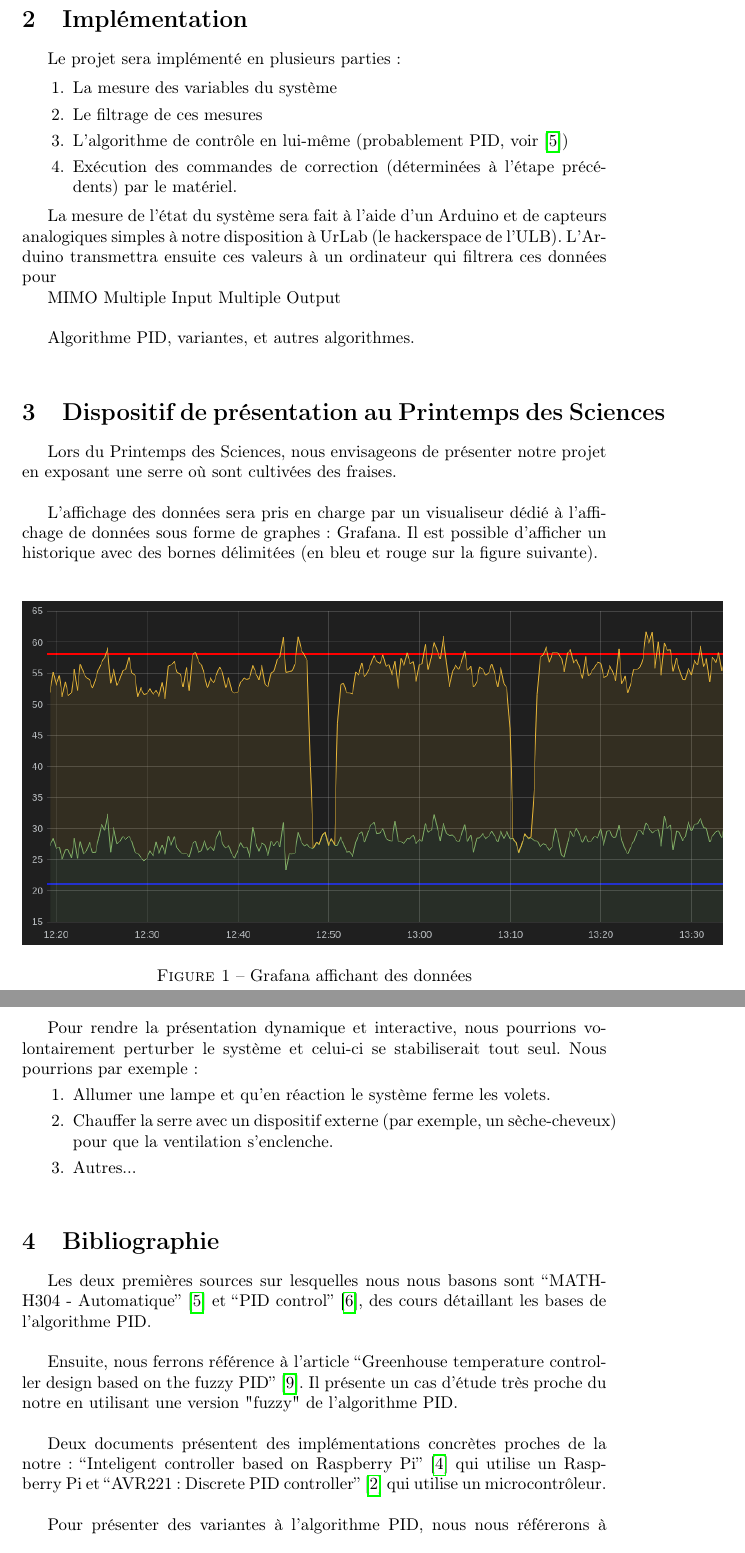
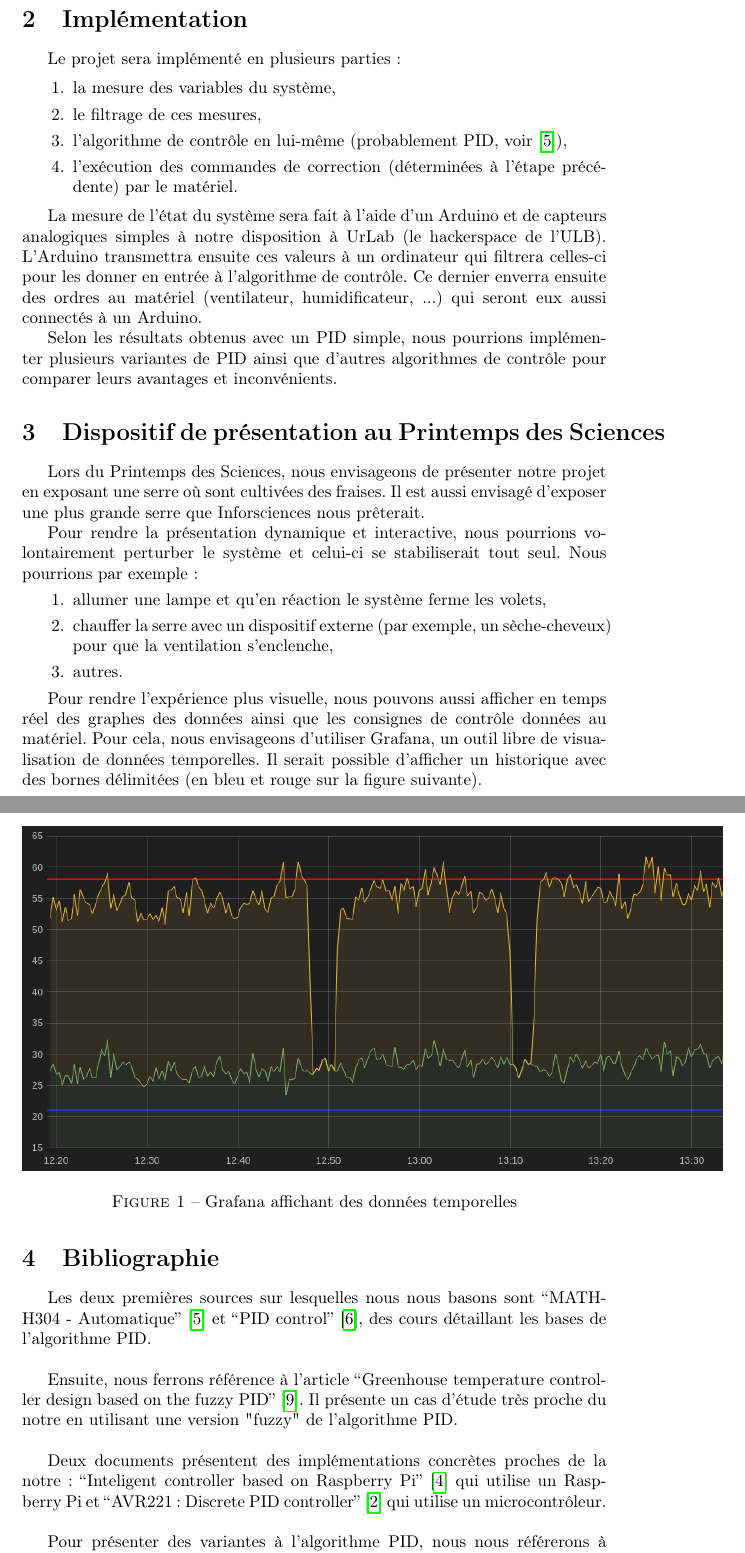
Before and after one commit to BamBalaam/serreminator, a LaTeX document (definition/definition.tex): two parts of pages 2 and 3 of 4, joined at a grey line, cut so that both start at the same text. Compiled offline with pdfLaTeX.

Commit message:
Correction of the bullet points syntax + Experimental setup

```diff
--- a/definition/definition.tex
+++ b/definition/definition.tex
@@ -41,38 +41,39 @@ Lorsque ces variables dépassent des bornes supérieure ou inférieure acceptabl
 Le projet sera implémenté en plusieurs parties :
 
 \begin{enumerate}
-    \item La mesure des variables du système
-    \item Le filtrage de ces mesures
-    \item L'algorithme de contrôle en lui-même (probablement PID, voir \cite{Kinnaert2013})
-    \item Exécution des commandes de correction (déterminées à l'étape précédents) par le matériel.
+    \item la mesure des variables du système,
+    \item le filtrage de ces mesures,
+    \item l'algorithme de contrôle en lui-même (probablement PID, voir \cite{Kinnaert2013}),
+    \item l'exécution des commandes de correction (déterminées à l'étape précédente) par le matériel.
 \end{enumerate}
 
-La mesure de l'état du système sera fait à l'aide d'un Arduino et de capteurs analogiques simples à notre disposition à UrLab (le hackerspace de l'ULB). L'Arduino transmettra ensuite ces valeurs à un ordinateur qui filtrera ces données pour
+La mesure de l'état du système sera fait à l'aide d'un Arduino et de capteurs analogiques simples à notre disposition à UrLab (le hackerspace de l'ULB). L'Arduino transmettra ensuite ces valeurs à un ordinateur qui filtrera celles-ci pour les donner en entrée à l'algorithme de contrôle. Ce dernier enverra ensuite des ordres au matériel (ventilateur, humidificateur, ...) qui seront eux aussi connectés à un Arduino.
 
-MIMO Multiple Input Multiple Output \\
+Selon les résultats obtenus avec un PID simple, nous pourrions implémenter plusieurs variantes de PID ainsi que d'autres algorithmes de contrôle pour comparer leurs avantages et inconvénients.
 
-Algorithme PID, variantes, et autres algorithmes.\\
 
 \section{Dispositif de présentation au Printemps des Sciences}
 
-Lors du Printemps des Sciences, nous envisageons de présenter notre projet en exposant une serre où sont cultivées des fraises. \\
+Lors du Printemps des Sciences, nous envisageons de présenter notre projet en exposant une serre où sont cultivées des fraises. Il est aussi envisagé d'exposer une plus grande serre que Inforsciences nous prêterait.
 
-L'affichage des données sera pris en charge par un visualiseur dédié à l'affichage de données sous forme de graphes: Grafana. Il est possible d'afficher un historique avec des bornes délimitées (en bleu et rouge sur la figure suivante). \\
+Pour rendre la présentation dynamique et interactive, nous pourrions volontairement perturber le système et celui-ci se stabiliserait tout seul. Nous pourrions par exemple :
+\begin{enumerate}
+	\item allumer une lampe et qu'en réaction le système ferme les volets,
+	\item chauffer la serre avec un dispositif externe (par exemple, un sèche-cheveux) pour que la ventilation s'enclenche,
+	\item autres.
+\end{enumerate}
+
+
+Pour rendre l'expérience plus visuelle, nous pouvons aussi afficher en temps réel des graphes des données ainsi que les consignes de contrôle données au matériel. Pour cela, nous envisageons d'utiliser Grafana, un outil libre de visualisation de données temporelles. Il serait possible d'afficher un historique avec des bornes délimitées (en bleu et rouge sur la figure suivante). \\
 
 \thispagestyle{empty}
 \begin{figure}[H]
 \centering
 \includegraphics[scale=0.5]{figures/Grafana.png}
-\caption{Grafana affichant des données}
+\caption{Grafana affichant des données temporelles}
 \label{grafana}
 \end{figure}
 
-Pour rendre la présentation dynamique et interactive, nous pourrions volontairement perturber le système et celui-ci se stabiliserait tout seul. Nous pourrions par exemple :
-\begin{enumerate}
-	\item Allumer une lampe et qu'en réaction le système ferme les volets.
-	\item Chauffer la serre avec un dispositif externe (par exemple, un sèche-cheveux) pour que la ventilation s'enclenche.
-	\item Autres... \\
-\end{enumerate}
 
 \section{Bibliographie}
 
```
Also changed, not shown: definition/definition.tex (8 more changed lines).
